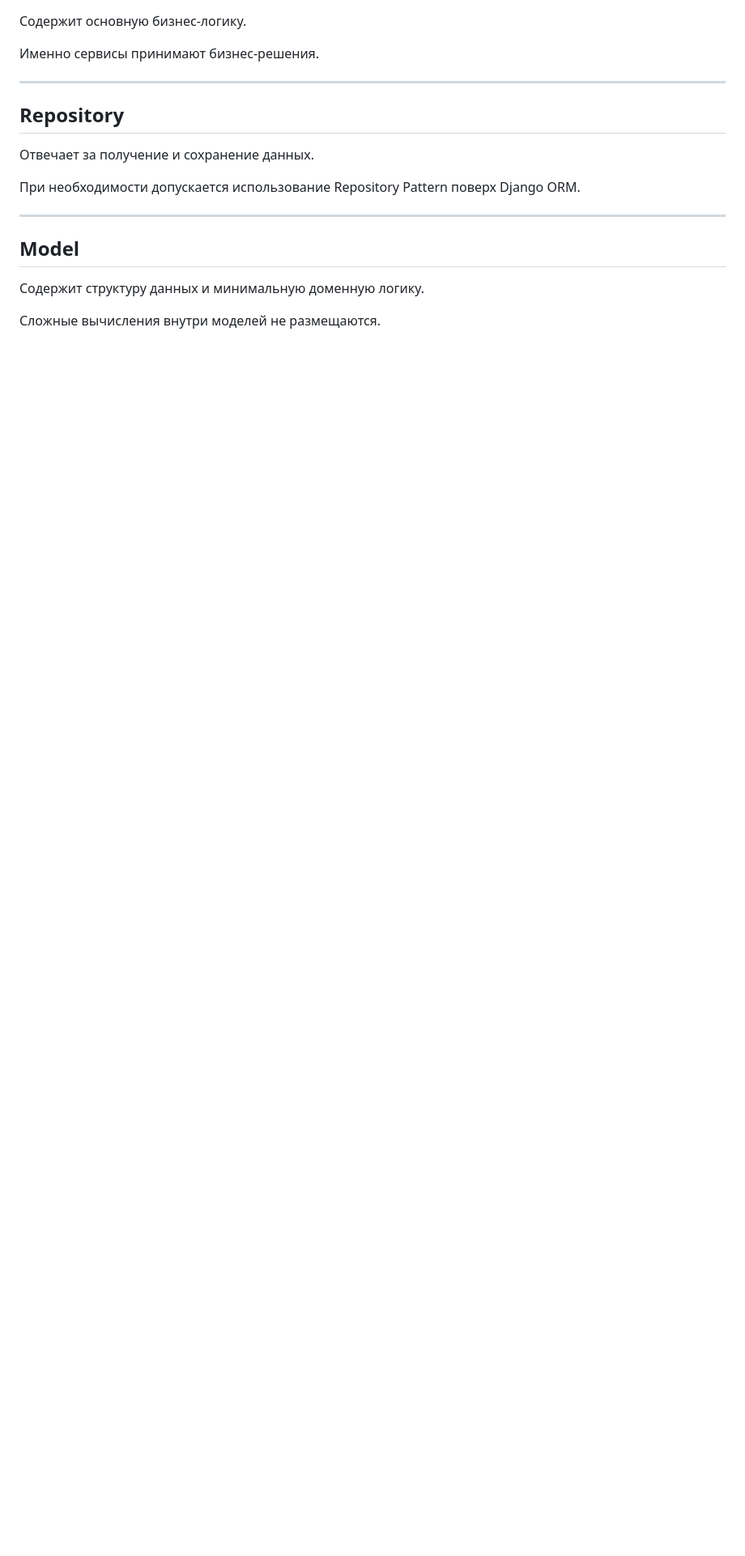
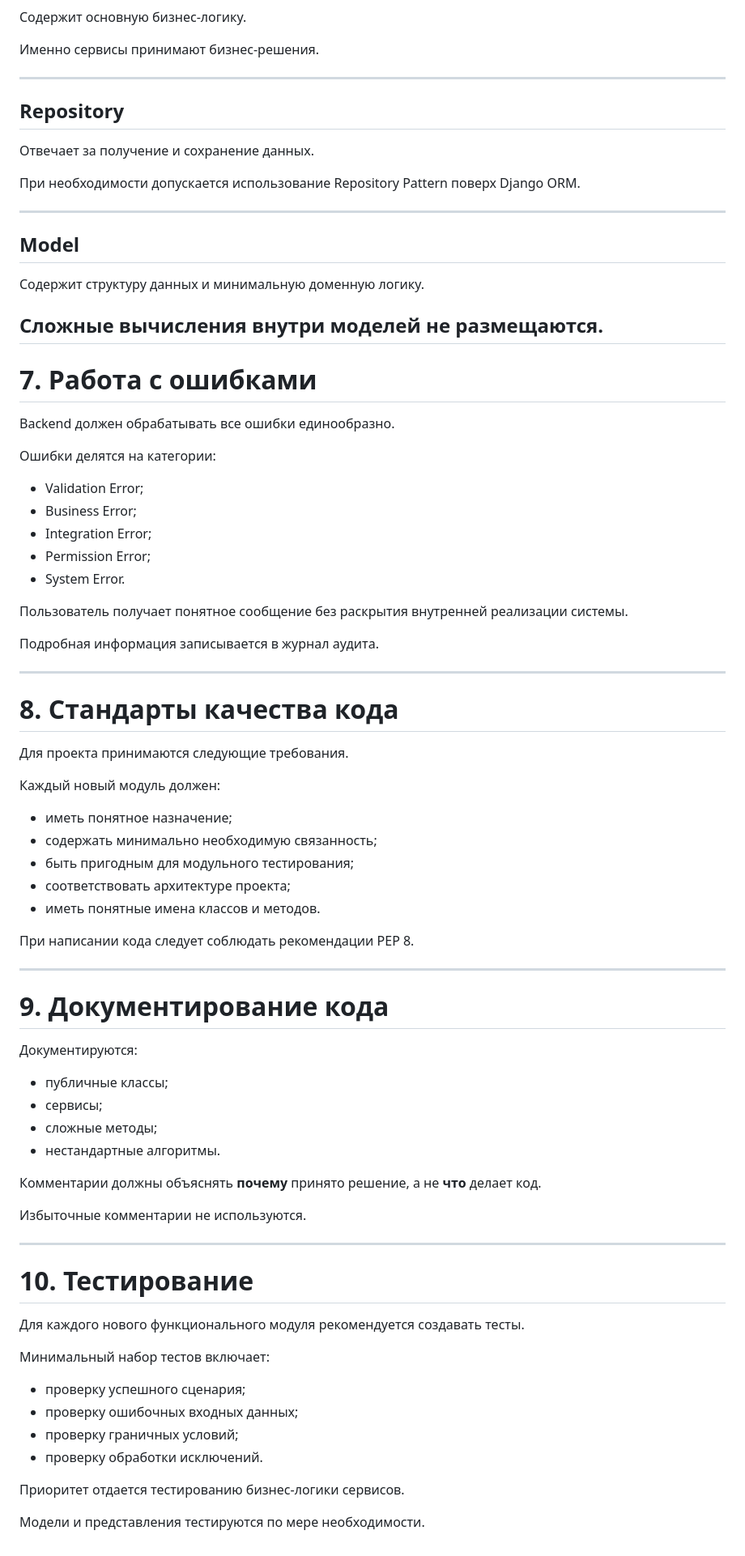
Before and after one commit to Dimon-art/ai-procurement-auditor, a Markdown page: docs/10_DEVELOPMENT_GUIDELINES.md, the part around the change. Shown at 81% size. Rendered like a GitHub page; blank space fills up the shorter version.

Commit message:
docs: add coding standards

```diff
--- a/docs/10_DEVELOPMENT_GUIDELINES.md
+++ b/docs/10_DEVELOPMENT_GUIDELINES.md
@@ -165,3 +165,68 @@ Backend строится по принципу разделения ответс
 Содержит структуру данных и минимальную доменную логику.
 
 Сложные вычисления внутри моделей не размещаются.
+---
+
+# 7. Работа с ошибками
+
+Backend должен обрабатывать все ошибки единообразно.
+
+Ошибки делятся на категории:
+
+- Validation Error;
+- Business Error;
+- Integration Error;
+- Permission Error;
+- System Error.
+
+Пользователь получает понятное сообщение без раскрытия внутренней реализации системы.
+
+Подробная информация записывается в журнал аудита.
+
+---
+
+# 8. Стандарты качества кода
+
+Для проекта принимаются следующие требования.
+
+Каждый новый модуль должен:
+
+- иметь понятное назначение;
+- содержать минимально необходимую связанность;
+- быть пригодным для модульного тестирования;
+- соответствовать архитектуре проекта;
+- иметь понятные имена классов и методов.
+
+При написании кода следует соблюдать рекомендации PEP 8.
+
+---
+
+# 9. Документирование кода
+
+Документируются:
+
+- публичные классы;
+- сервисы;
+- сложные методы;
+- нестандартные алгоритмы.
+
+Комментарии должны объяснять **почему** принято решение, а не **что** делает код.
+
+Избыточные комментарии не используются.
+
+---
+
+# 10. Тестирование
+
+Для каждого нового функционального модуля рекомендуется создавать тесты.
+
+Минимальный набор тестов включает:
+
+- проверку успешного сценария;
+- проверку ошибочных входных данных;
+- проверку граничных условий;
+- проверку обработки исключений.
+
+Приоритет отдается тестированию бизнес-логики сервисов.
+
+Модели и представления тестируются по мере необходимости.
```
